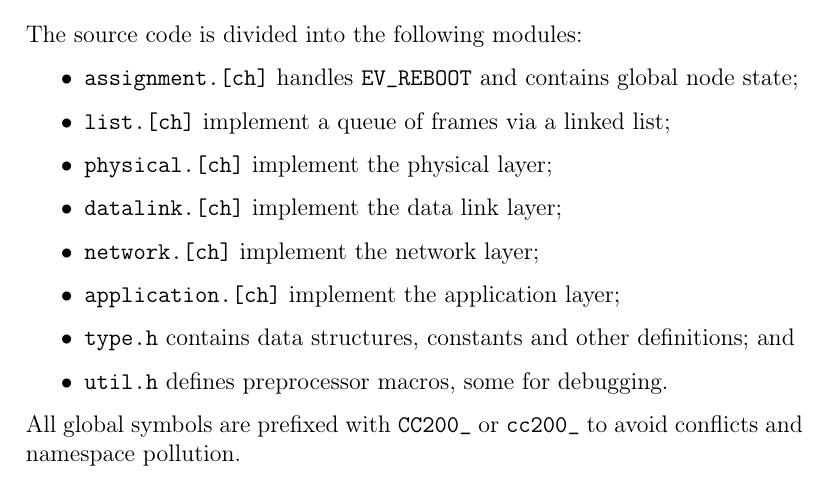
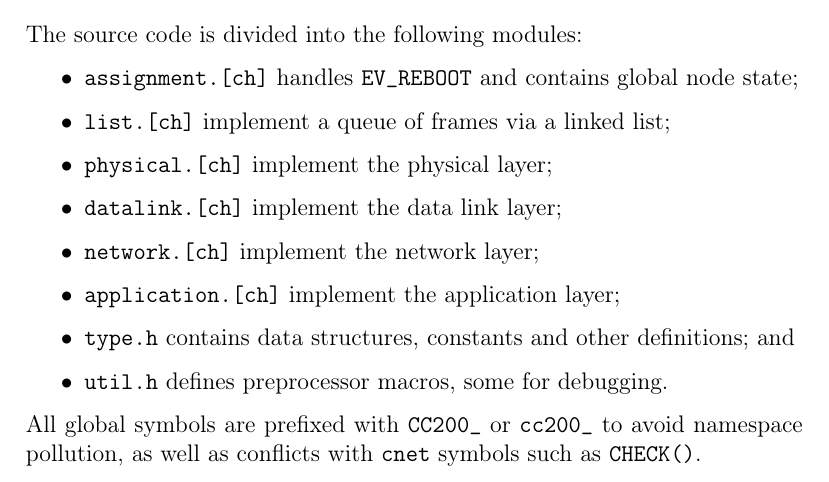
Before and after one commit to delan/hammertime, a LaTeX document (report.tex): part of page 2 of 5, cut so that both start at the same text. Compiled offline with pdfLaTeX.

Commit message:
clarified note about prefixed global symbols

```diff
--- a/report.tex
+++ b/report.tex
@@ -66,7 +66,8 @@ The source code is divided into the following modules:
 \end{itemize}
 
 All global symbols are prefixed with \texttt{CC200\_} or \texttt{cc200\_} to
-avoid conflicts and namespace pollution.
+avoid namespace pollution, as well as conflicts with \texttt{cnet} symbols such
+as \texttt{CHECK()}.
 
 \section{Debugging and logging}
 
```
